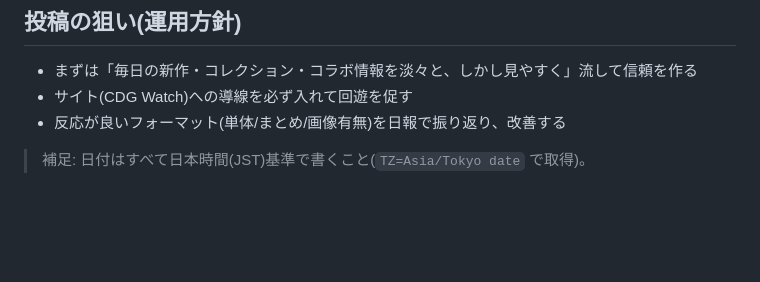
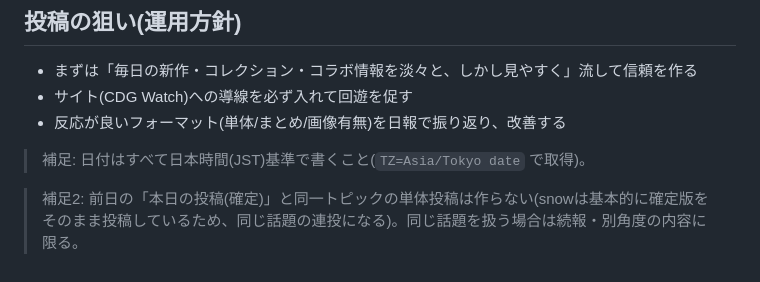
Before and after one commit to cdg-watch/cdg-watch.github.io, a Markdown page: SNS.md, the part around the change. Drawn GitHub-style; blank space fills up the shorter version.

Commit message:
SNS.md: 前日確定投稿とのトピック重複を禁止
Co-Authored-By: Claude Fable 5 <noreply@anthropic.com>

```diff
--- a/SNS.md
+++ b/SNS.md
@@ -56,3 +56,5 @@ snowが将来 道B(有料・全自動)を選ぶまで実装しない。
 - 反応が良いフォーマット(単体/まとめ/画像有無)を日報で振り返り、改善する
 
 > 補足: 日付はすべて日本時間(JST)基準で書くこと(`TZ=Asia/Tokyo date` で取得)。
+
+> 補足2: 前日の「本日の投稿(確定)」と同一トピックの単体投稿は作らない(snowは基本的に確定版をそのまま投稿しているため、同じ話題の連投になる)。同じ話題を扱う場合は続報・別角度の内容に限る。
```
